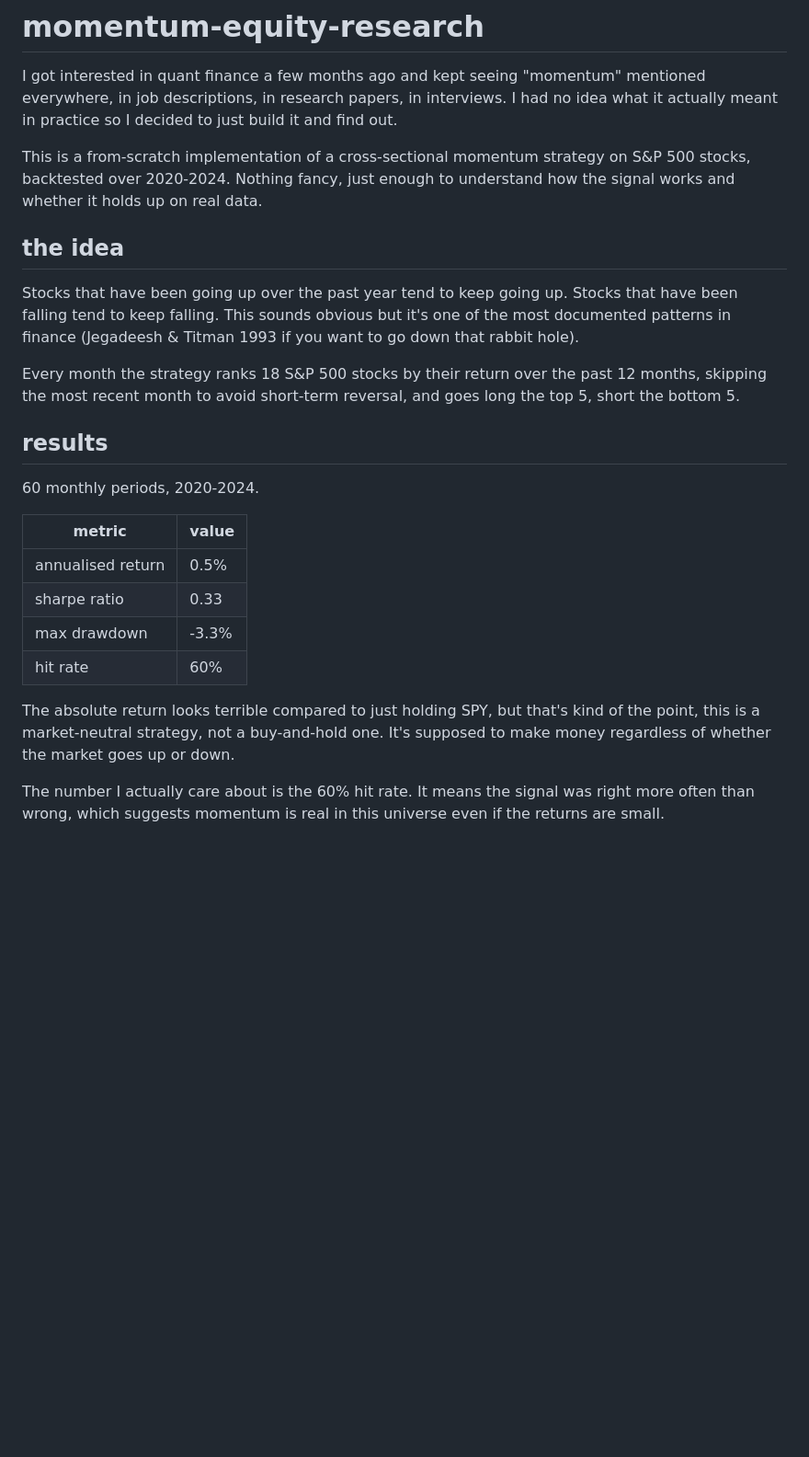
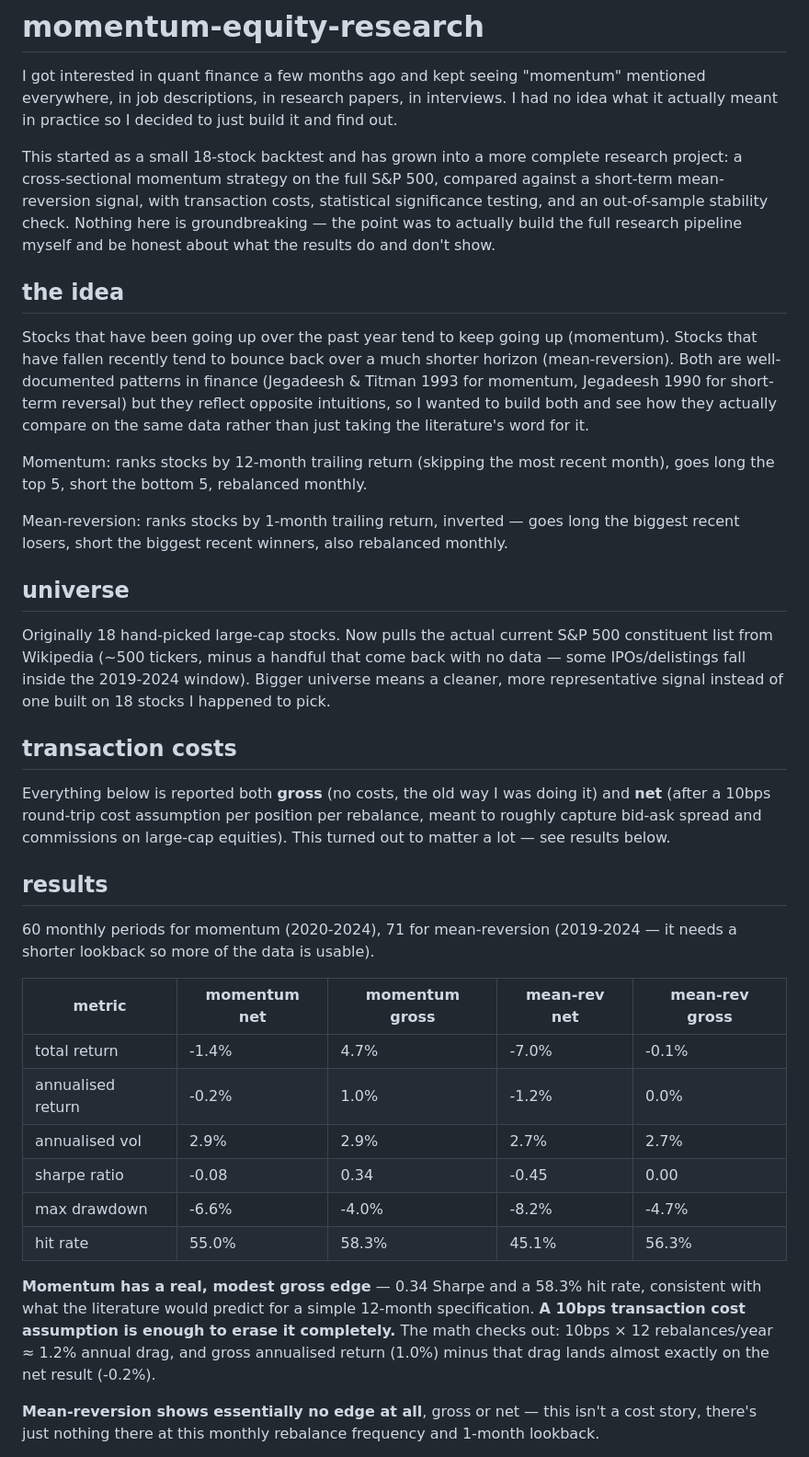
Before and after one commit to Hena3124/momentum-equity-research, a Markdown page: README.md, the part around one of its changes. Shown at 92% size. GitHub-like rendering; blank space fills up the shorter version.

```diff
--- a/README.md
+++ b/README.md
@@ -5,39 +5,71 @@ I got interested in quant finance a few months ago and kept seeing
 papers, in interviews. I had no idea what it actually meant in
 practice so I decided to just build it and find out.
 
-This is a from-scratch implementation of a cross-sectional momentum
-strategy on S&P 500 stocks, backtested over 2020-2024. Nothing
-fancy, just enough to understand how the signal works and whether
-it holds up on real data.
+This started as a small 18-stock backtest and has grown into a more
+complete research project: a cross-sectional momentum strategy on
+the full S&P 500, compared against a short-term mean-reversion
+signal, with transaction costs, statistical significance testing,
+and an out-of-sample stability check. Nothing here is groundbreaking
+— the point was to actually build the full research pipeline myself
+and be honest about what the results do and don't show.
 
 ## the idea
 
 Stocks that have been going up over the past year tend to keep going
-up. Stocks that have been falling tend to keep falling. This sounds
-obvious but it's one of the most documented patterns in finance
-(Jegadeesh & Titman 1993 if you want to go down that rabbit hole).
+up (momentum). Stocks that have fallen recently tend to bounce back
+over a much shorter horizon (mean-reversion). Both are well-documented
+patterns in finance (Jegadeesh & Titman 1993 for momentum, Jegadeesh
+1990 for short-term reversal) but they reflect opposite intuitions,
+so I wanted to build both and see how they actually compare on the
+same data rather than just taking the literature's word for it.
 
-Every month the strategy ranks 18 S&P 500 stocks by their return
-over the past 12 months, skipping the most recent month to avoid
-short-term reversal, and goes long the top 5, short the bottom 5.
+Momentum: ranks stocks by 12-month trailing return (skipping the most
+recent month), goes long the top 5, short the bottom 5, rebalanced
+monthly.
+
+Mean-reversion: ranks stocks by 1-month trailing return, inverted —
+goes long the biggest recent losers, short the biggest recent winners,
+also rebalanced monthly.
+
+## universe
+
+Originally 18 hand-picked large-cap stocks. Now pulls the actual
+current S&P 500 constituent list from Wikipedia (~500 tickers,
+minus a handful that come back with no data — some IPOs/delistings
+fall inside the 2019-2024 window). Bigger universe means a cleaner,
+more representative signal instead of one built on 18 stocks I
+happened to pick.
+
+## transaction costs
+
+Everything below is reported both **gross** (no costs, the old way I
+was doing it) and **net** (after a 10bps round-trip cost assumption
+per position per rebalance, meant to roughly capture bid-ask spread
+and commissions on large-cap equities). This turned out to matter a
+lot — see results below.
 
 ## results
 
-60 monthly periods, 2020-2024.
+60 monthly periods for momentum (2020-2024), 71 for mean-reversion
+(2019-2024 — it needs a shorter lookback so more of the data is usable).
 
-| metric | value |
-|--------|-------|
-| annualised return | 0.5% |
-| sharpe ratio | 0.33 |
-| max drawdown | -3.3% |
-| hit rate | 60% |
+| metric | momentum net | momentum gross | mean-rev net | mean-rev gross |
+|---|---|---|---|---|
+| total return | -1.4% | 4.7% | -7.0% | -0.1% |
+| annualised return | -0.2% | 1.0% | -1.2% | 0.0% |
+| annualised vol | 2.9% | 2.9% | 2.7% | 2.7% |
+| sharpe ratio | -0.08 | 0.34 | -0.45 | 0.00 |
+| max drawdown | -6.6% | -4.0% | -8.2% | -4.7% |
+| hit rate | 55.0% | 58.3% | 45.1% | 56.3% |
 
-The absolute return looks terrible compared to just holding SPY,
-but that's kind of the point, this is a market-neutral strategy,
-not a buy-and-hold one. It's supposed to make money regardless of
-whether the market goes up or down.
+**Momentum has a real, modest gross edge** — 0.34 Sharpe and a 58.3%
+hit rate, consistent with what the literature would predict for a
+simple 12-month specification. **A 10bps transaction cost assumption
+is enough to erase it completely.** The math checks out: 10bps × 12
+rebalances/year ≈ 1.2% annual drag, and gross annualised return (1.0%)
+minus that drag lands almost exactly on the net result (-0.2%).
 
-The number I actually care about is the 60% hit rate. It means the
-signal was right more often than wrong, which suggests momentum is
-real in this universe even if the returns are small.
+**Mean-reversion shows essentially no edge at all**, gross or net —
+this isn't a cost story, there's just nothing there at this monthly
+rebalance frequency and 1-month lookback.
 
```
Also changed, not shown: other parts of README.md (+87 -26 lines), visualizations/cumulative_returns.png, visualizations/drawdown.png, visualizations/monthly_returns.png.
